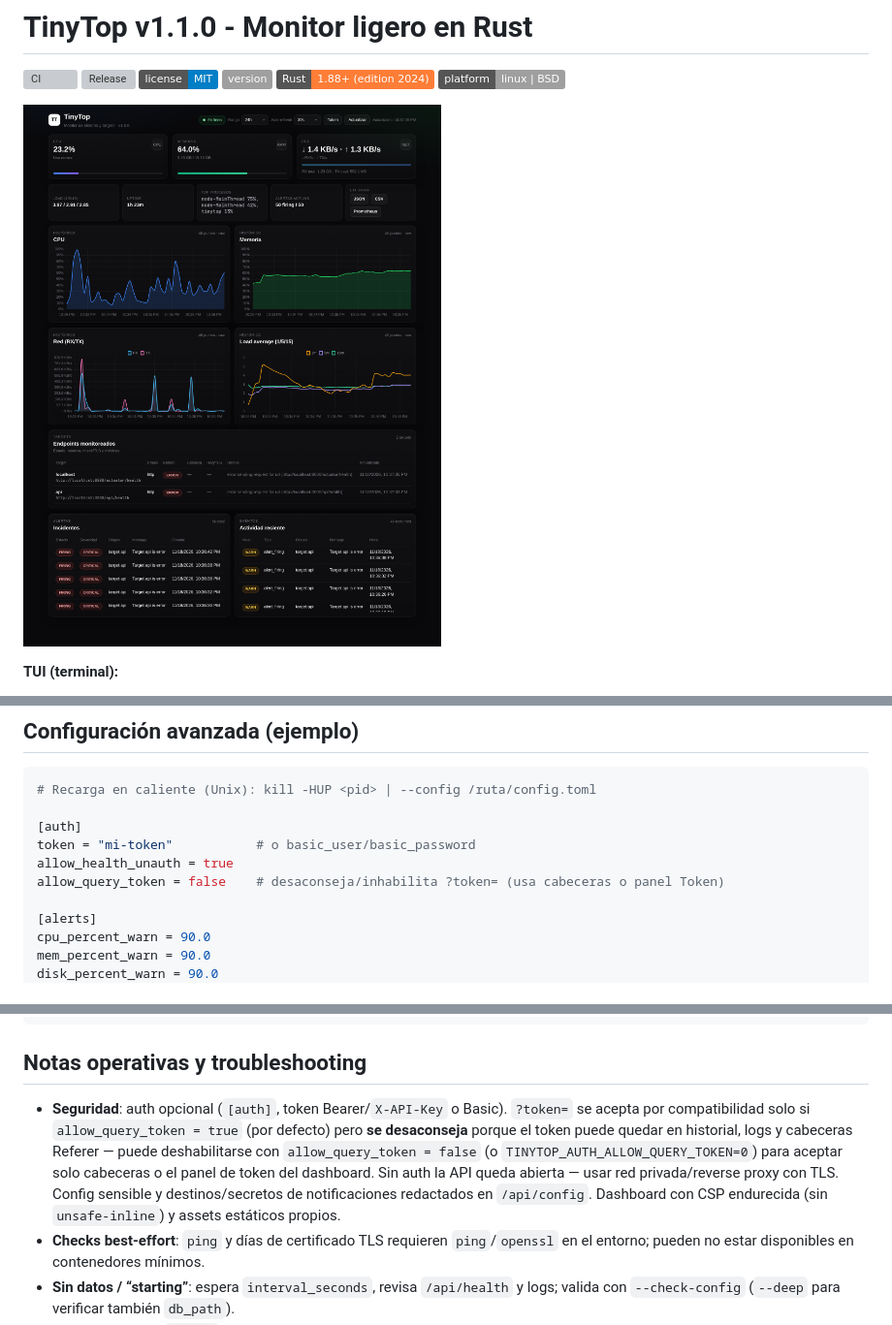
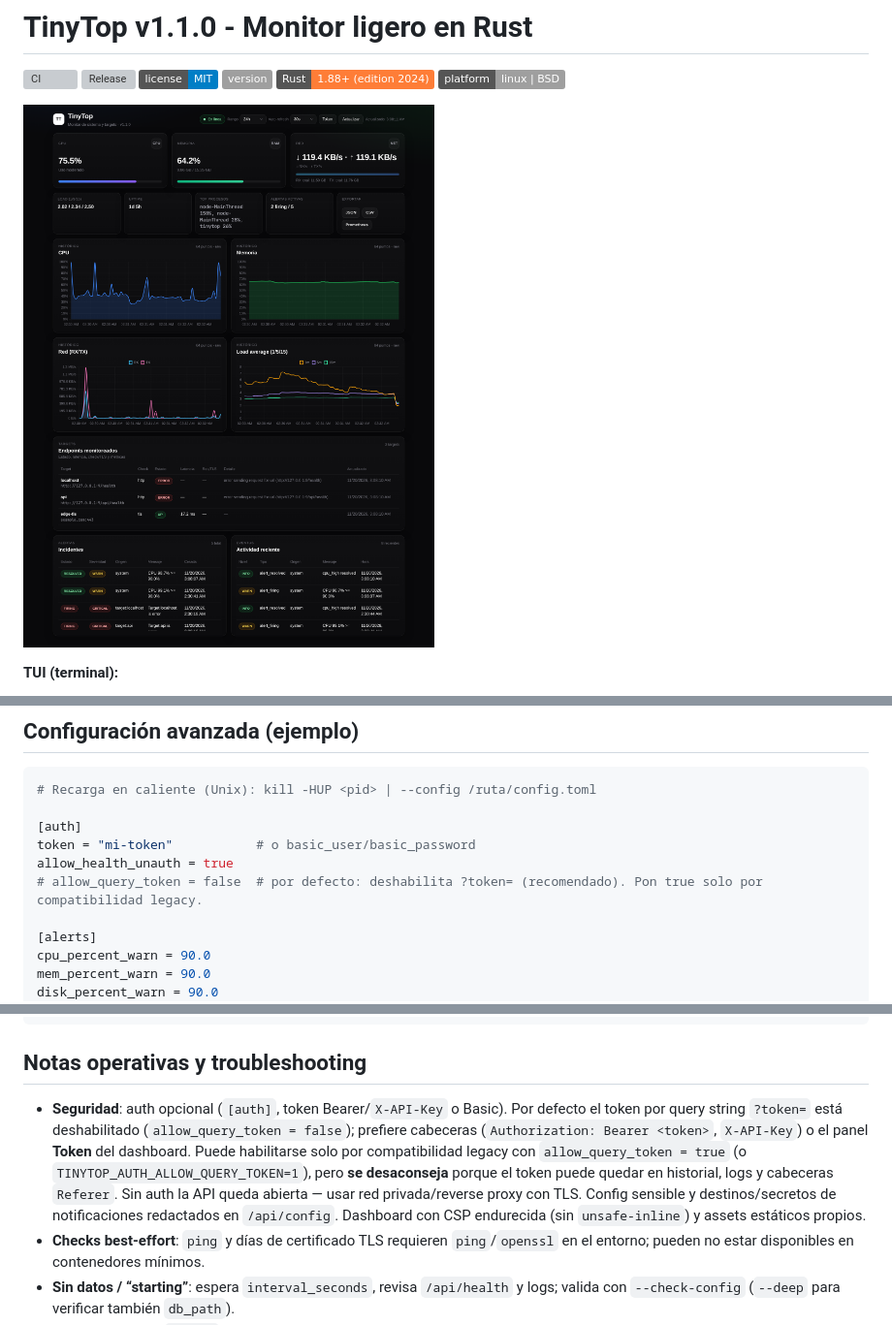
Before and after one commit to dev1lsconf/tinytop, a Markdown page: README.md, 3 parts joined by grey strips. Shown at 97% size. GitHub-like rendering; pictures changed too: docs/dashboard.png; badges without logos; grey boxes are pictures that could not be loaded.

```diff
--- a/README.md
+++ b/README.md
@@ -187,7 +187,7 @@ El workflow de CI ejecuta fmt, clippy, tests, build y E2E en Ubuntu.
 [auth]
 token = "mi-token"           # o basic_user/basic_password
 allow_health_unauth = true
-allow_query_token = false    # desaconseja/inhabilita ?token= (usa cabeceras o panel Token)
+# allow_query_token = false  # por defecto: deshabilita ?token= (recomendado). Pon true solo por compatibilidad legacy.
 
 [alerts]
 cpu_percent_warn = 90.0
@@ -226,7 +226,7 @@ port = 443
 
 ## Notas operativas y troubleshooting
 
-- **Seguridad**: auth opcional (`[auth]`, token Bearer/`X-API-Key` o Basic). `?token=` se acepta por compatibilidad solo si `allow_query_token = true` (por defecto) pero **se desaconseja** porque el token puede quedar en historial, logs y cabeceras Referer — puede deshabilitarse con `allow_query_token = false` (o `TINYTOP_AUTH_ALLOW_QUERY_TOKEN=0`) para aceptar solo cabeceras o el panel de token del dashboard. Sin auth la API queda abierta — usar red privada/reverse proxy con TLS. Config sensible y destinos/secretos de notificaciones redactados en `/api/config`. Dashboard con CSP endurecida (sin `unsafe-inline`) y assets estáticos propios.
+- **Seguridad**: auth opcional (`[auth]`, token Bearer/`X-API-Key` o Basic). Por defecto el token por query string `?token=` está deshabilitado (`allow_query_token = false`); prefiere cabeceras (`Authorization: Bearer <token>`, `X-API-Key`) o el panel **Token** del dashboard. Puede habilitarse solo por compatibilidad legacy con `allow_query_token = true` (o `TINYTOP_AUTH_ALLOW_QUERY_TOKEN=1`), pero **se desaconseja** porque el token puede quedar en historial, logs y cabeceras `Referer`. Sin auth la API queda abierta — usar red privada/reverse proxy con TLS. Config sensible y destinos/secretos de notificaciones redactados en `/api/config`. Dashboard con CSP endurecida (sin `unsafe-inline`) y assets estáticos propios.
 - **Checks best-effort**: `ping` y días de certificado TLS requieren `ping`/`openssl` en el entorno; pueden no estar disponibles en contenedores mínimos.
 - **Sin datos / “starting”**: espera `interval_seconds`, revisa `/api/health` y logs; valida con `--check-config` (`--deep` para verificar también `db_path`).
 - **Recarga**: en Unix `SIGHUP`; en otros entornos reinicia el proceso.
```
Also changed, not shown: docs/ADVANCED.md (+1 -1 lines), 14 other files.
